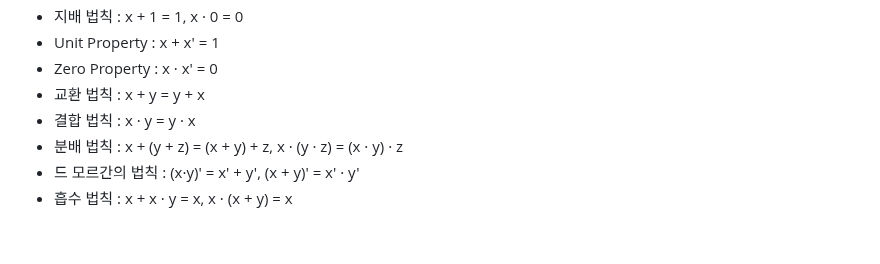
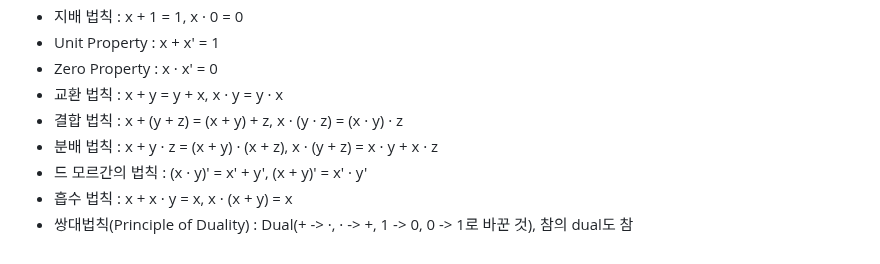
Before and after one commit to daoujunsung/Daou-FITs-3-YangJunsung, a Markdown page: 2025-01-06 TIL.md, the part around the change. GitHub-like rendering.

```diff
--- a/2025-01-06 TIL.md
+++ b/2025-01-06 TIL.md
@@ -77,8 +77,9 @@
 - 지배 법칙 : x + 1 = 1, x · 0 = 0
 - Unit Property : x + x' = 1
 - Zero Property : x · x' = 0
-- 교환 법칙 : x + y = y + x
-- 결합 법칙 : x · y = y · x
-- 분배 법칙 : x + (y + z) = (x + y) + z, x · (y · z) = (x · y) · z
-- 드 모르간의 법칙 : (x·y)' = x' + y', (x + y)' = x' · y'
+- 교환 법칙 : x + y = y + x, x · y = y · x
+- 결합 법칙 : x + (y + z) = (x + y) + z, x · (y · z) = (x · y) · z
+- 분배 법칙 : x + y · z = (x + y) · (x + z), x · (y + z) = x · y + x · z
+- 드 모르간의 법칙 : (x · y)' = x' + y', (x + y)' = x' · y'
 - 흡수 법칙 : x + x · y = x, x · (x + y) = x
+- 쌍대법칙(Principle of Duality) : Dual(+ -> ·, · -> +, 1 -> 0, 0 -> 1로 바꾼 것), 참의 dual도 참
```
